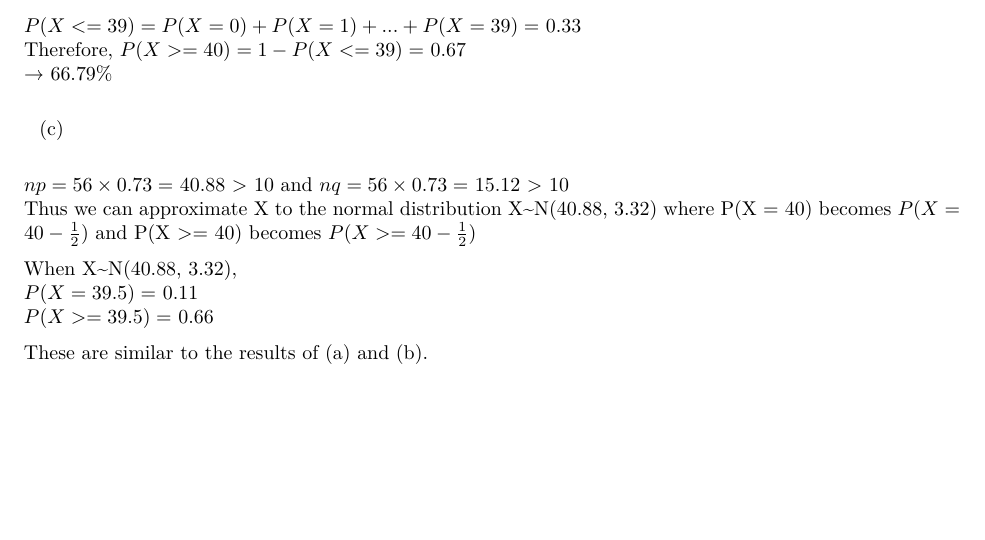
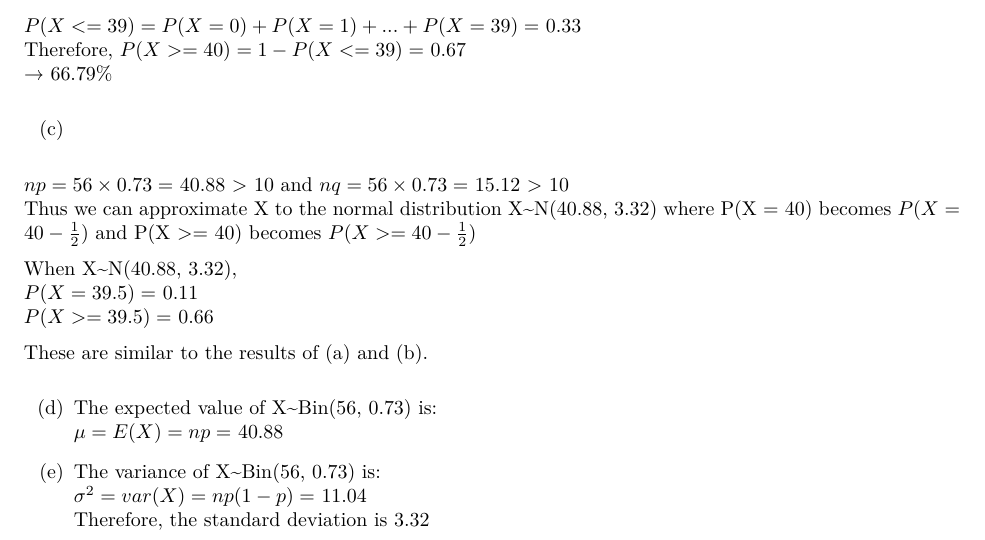
Before and after one commit to yjoyama/p8130_hw2, an R Markdown document (p8130_hw2_yj2803.Rmd): part of the page, cut so that both start at the same text, the shorter picture padded with empty space. The pictures show the output file p8130_hw2_yj2803.pdf that the author committed with the source.

Commit message:
problem 1 ~e

```diff
--- a/p8130_hw2_yj2803.Rmd
+++ b/p8130_hw2_yj2803.Rmd
@@ -69,3 +69,12 @@ $P(X >= 39.5)=$ `r round(b_c, 2)`
 These are similar to the results of (a) and (b).
 
 (d)
+The expected value of X~Bin(56, 0.73) is:
+$\mu=E(X)=np=$ `r round(np, 2)`
+
+(e)
+The variance of X~Bin(56, 0.73) is:
+$\sigma^2=var(X)=np(1-p)=$ `r round(npq, 2)`
+Therefore, the standard deviation is `r round(sqrt(npq), 2)`
+
+# Problem 2
```
Also changed, not shown: p8130_hw2_yj2803.pdf, 1 other file.
